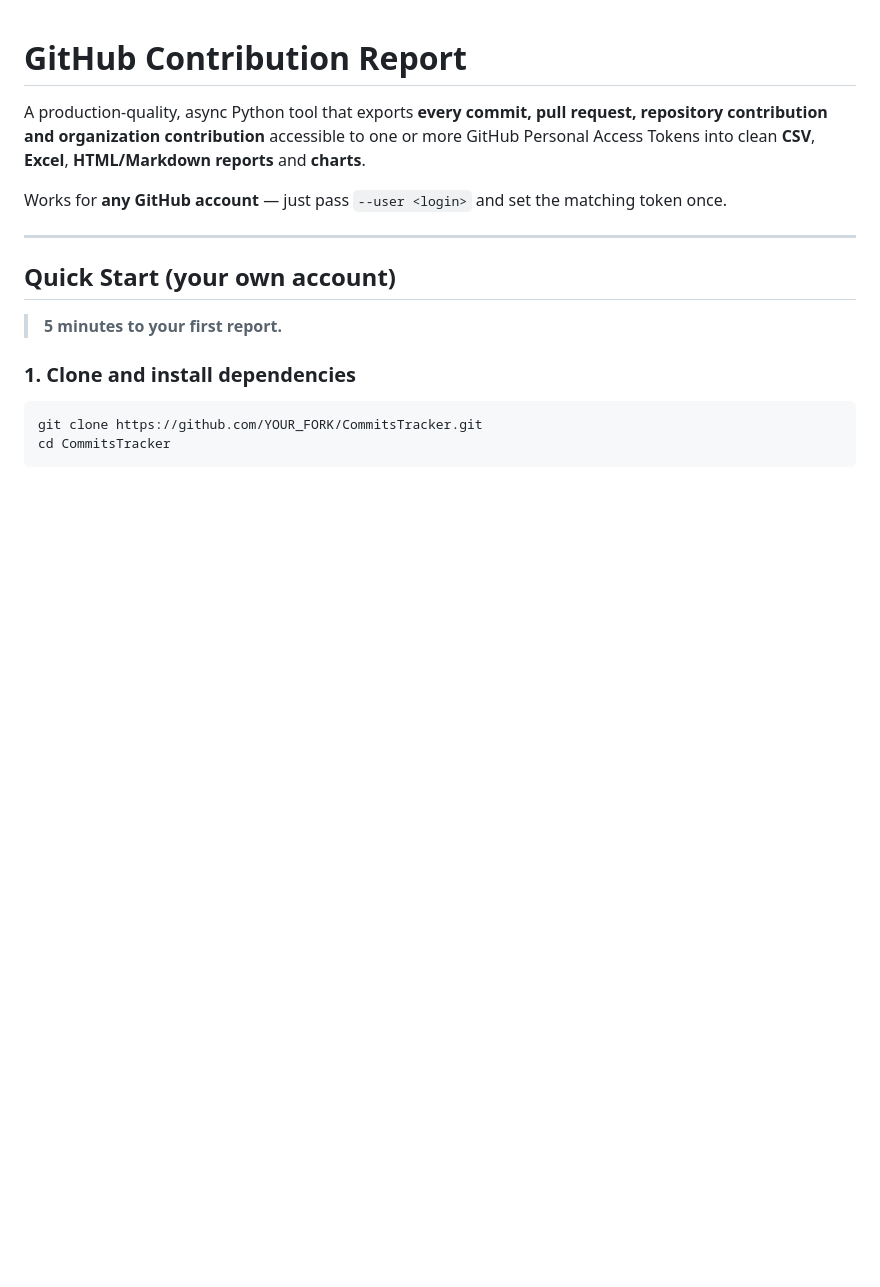
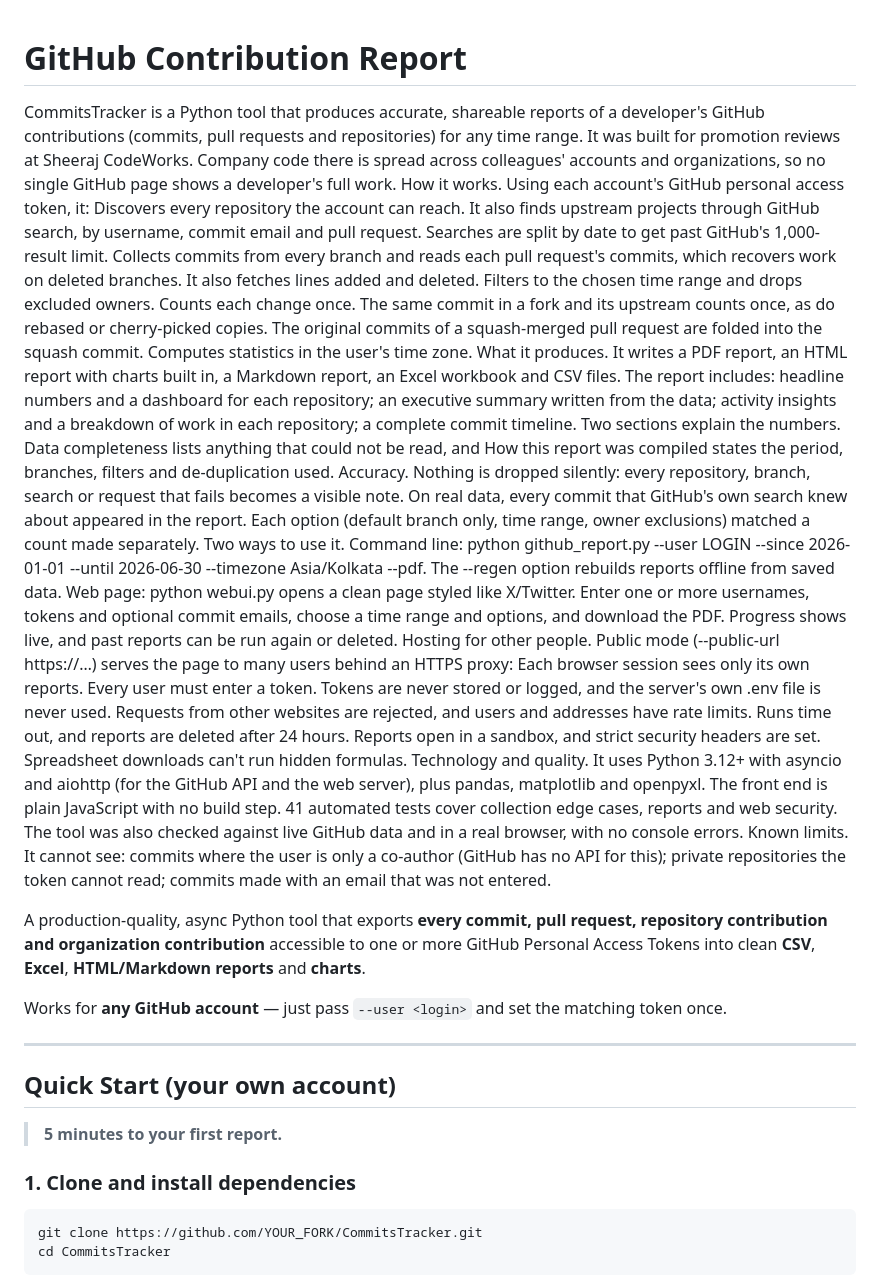
Before and after one commit to manisharai01/CommitsTracker, a Markdown page: README.md, the part around the change. Rendered like a GitHub page; blank space fills up the shorter version.

Commit message:
Enhance README with detailed tool description
Expanded the README.md to provide detailed information about the CommitsTracker tool, including its functionality, usage, output reports, hosting options, technology stack, and known limitations.

```diff
--- a/README.md
+++ b/README.md
@@ -1,4 +1,31 @@
 # GitHub Contribution Report
+CommitsTracker is a Python tool that produces accurate, shareable reports of a developer's GitHub contributions (commits, pull requests and repositories) for any time range. It was built for promotion reviews at Sheeraj CodeWorks. Company code there is spread across colleagues' accounts and organizations, so no single GitHub page shows a developer's full work.
+How it works. Using each account's GitHub personal access token, it:
+Discovers every repository the account can reach. It also finds upstream projects through GitHub search, by username, commit email and pull request. Searches are split by date to get past GitHub's 1,000-result limit.
+Collects commits from every branch and reads each pull request's commits, which recovers work on deleted branches. It also fetches lines added and deleted.
+Filters to the chosen time range and drops excluded owners.
+Counts each change once. The same commit in a fork and its upstream counts once, as do rebased or cherry-picked copies. The original commits of a squash-merged pull request are folded into the squash commit.
+Computes statistics in the user's time zone.
+What it produces. It writes a PDF report, an HTML report with charts built in, a Markdown report, an Excel workbook and CSV files. The report includes:
+headline numbers and a dashboard for each repository;
+an executive summary written from the data;
+activity insights and a breakdown of work in each repository;
+a complete commit timeline.
+Two sections explain the numbers. Data completeness lists anything that could not be read, and How this report was compiled states the period, branches, filters and de-duplication used.
+Accuracy. Nothing is dropped silently: every repository, branch, search or request that fails becomes a visible note. On real data, every commit that GitHub's own search knew about appeared in the report. Each option (default branch only, time range, owner exclusions) matched a count made separately.
+Two ways to use it.
+Command line: python github_report.py --user LOGIN --since 2026-01-01 --until 2026-06-30 --timezone Asia/Kolkata --pdf. The --regen option rebuilds reports offline from saved data.
+Web page: python webui.py opens a clean page styled like X/Twitter. Enter one or more usernames, tokens and optional commit emails, choose a time range and options, and download the PDF. Progress shows live, and past reports can be run again or deleted.
+Hosting for other people. Public mode (--public-url https://…) serves the page to many users behind an HTTPS proxy:
+Each browser session sees only its own reports.
+Every user must enter a token. Tokens are never stored or logged, and the server's own .env file is never used.
+Requests from other websites are rejected, and users and addresses have rate limits. Runs time out, and reports are deleted after 24 hours.
+Reports open in a sandbox, and strict security headers are set. Spreadsheet downloads can't run hidden formulas.
+Technology and quality. It uses Python 3.12+ with asyncio and aiohttp (for the GitHub API and the web server), plus pandas, matplotlib and openpyxl. The front end is plain JavaScript with no build step. 41 automated tests cover collection edge cases, reports and web security. The tool was also checked against live GitHub data and in a real browser, with no console errors.
+Known limits. It cannot see:
+commits where the user is only a co-author (GitHub has no API for this);
+private repositories the token cannot read;
+commits made with an email that was not entered.
 
 A production-quality, async Python tool that exports **every commit, pull
 request, repository contribution and organization contribution** accessible to
```
